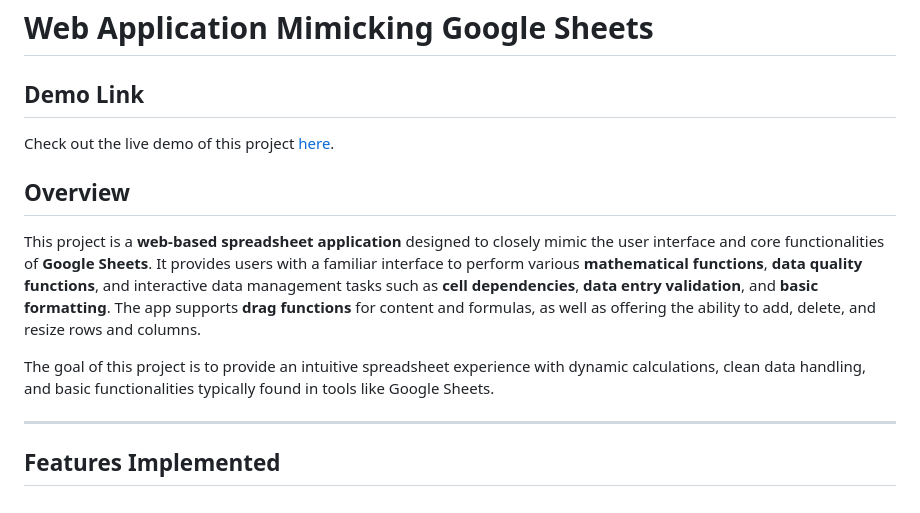
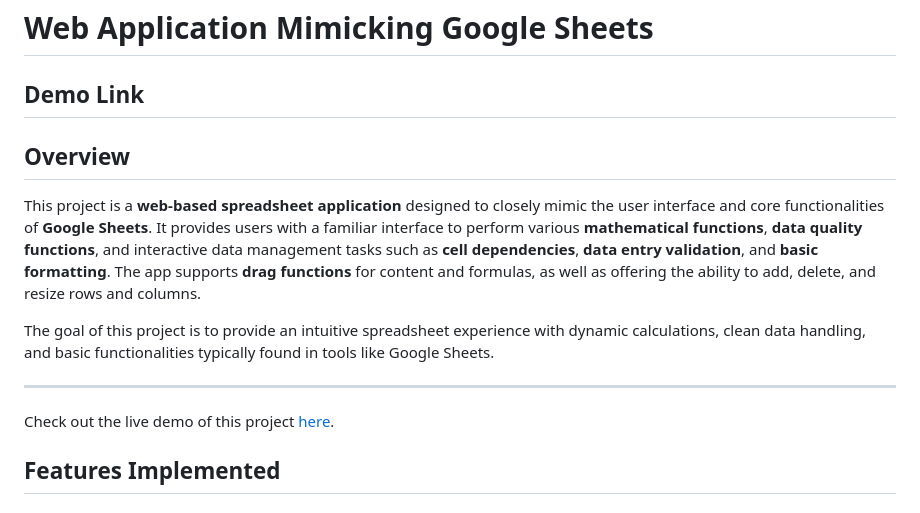
Before and after one commit to karthikpandavula/google-sheets-mimic, a Markdown page: README.md, the part around the change. Rendered like a GitHub page.

```diff
--- a/README.md
+++ b/README.md
@@ -1,6 +1,5 @@
 # Web Application Mimicking Google Sheets
 ## Demo Link
-Check out the live demo of this project [here](https://karthikpandavula.github.io/google-sheets-mimic/).
 
 ## Overview
 This project is a **web-based spreadsheet application** designed to closely mimic the user interface and core functionalities of **Google Sheets**. It provides users with a familiar interface to perform various **mathematical functions**, **data quality functions**, and interactive data management tasks such as **cell dependencies**, **data entry validation**, and **basic formatting**. The app supports **drag functions** for content and formulas, as well as offering the ability to add, delete, and resize rows and columns.
@@ -8,7 +7,7 @@ This project is a **web-based spreadsheet application** designed to closely mimi
 The goal of this project is to provide an intuitive spreadsheet experience with dynamic calculations, clean data handling, and basic functionalities typically found in tools like Google Sheets.
 
 ---
-
+Check out the live demo of this project [here](https://karthikpandavula.github.io/google-sheets-mimic/).
 ## Features Implemented
 
 ### 1. Spreadsheet Interface:
```
